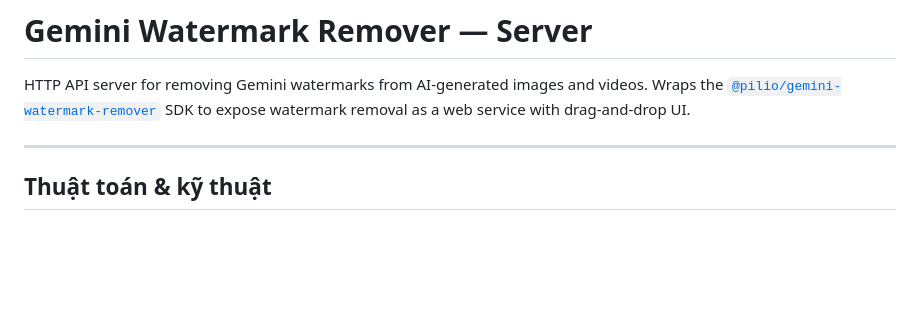
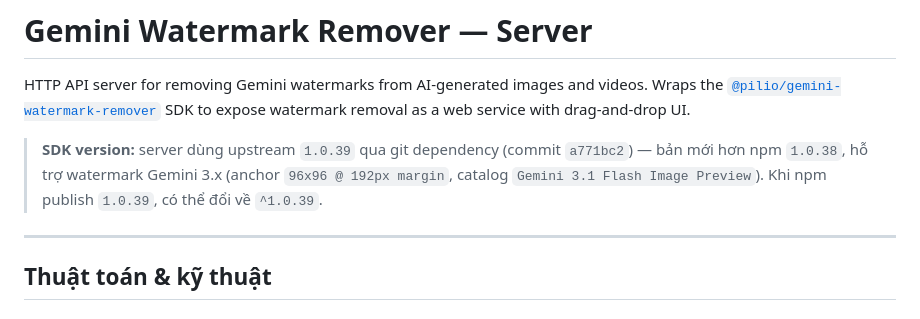
Before and after one commit to vanbangluu/gemini-watermark-remover, a Markdown page: README.md, the part around the change. Rendered like a GitHub page; blank space fills up the shorter version.

Commit message:
Docs: note upstream 1.0.39 git dependency

```diff
--- a/README.md
+++ b/README.md
@@ -1,6 +1,8 @@
 # Gemini Watermark Remover — Server
 
 HTTP API server for removing Gemini watermarks from AI-generated images and videos. Wraps the [`@pilio/gemini-watermark-remover`](https://www.npmjs.com/package/@pilio/gemini-watermark-remover) SDK to expose watermark removal as a web service with drag-and-drop UI.
+
+> **SDK version:** server dùng upstream `1.0.39` qua git dependency (commit `a771bc2`) — bản mới hơn npm `1.0.38`, hỗ trợ watermark Gemini 3.x (anchor `96x96 @ 192px margin`, catalog `Gemini 3.1 Flash Image Preview`). Khi npm publish `1.0.39`, có thể đổi về `^1.0.39`.
 
 ---
 
```
